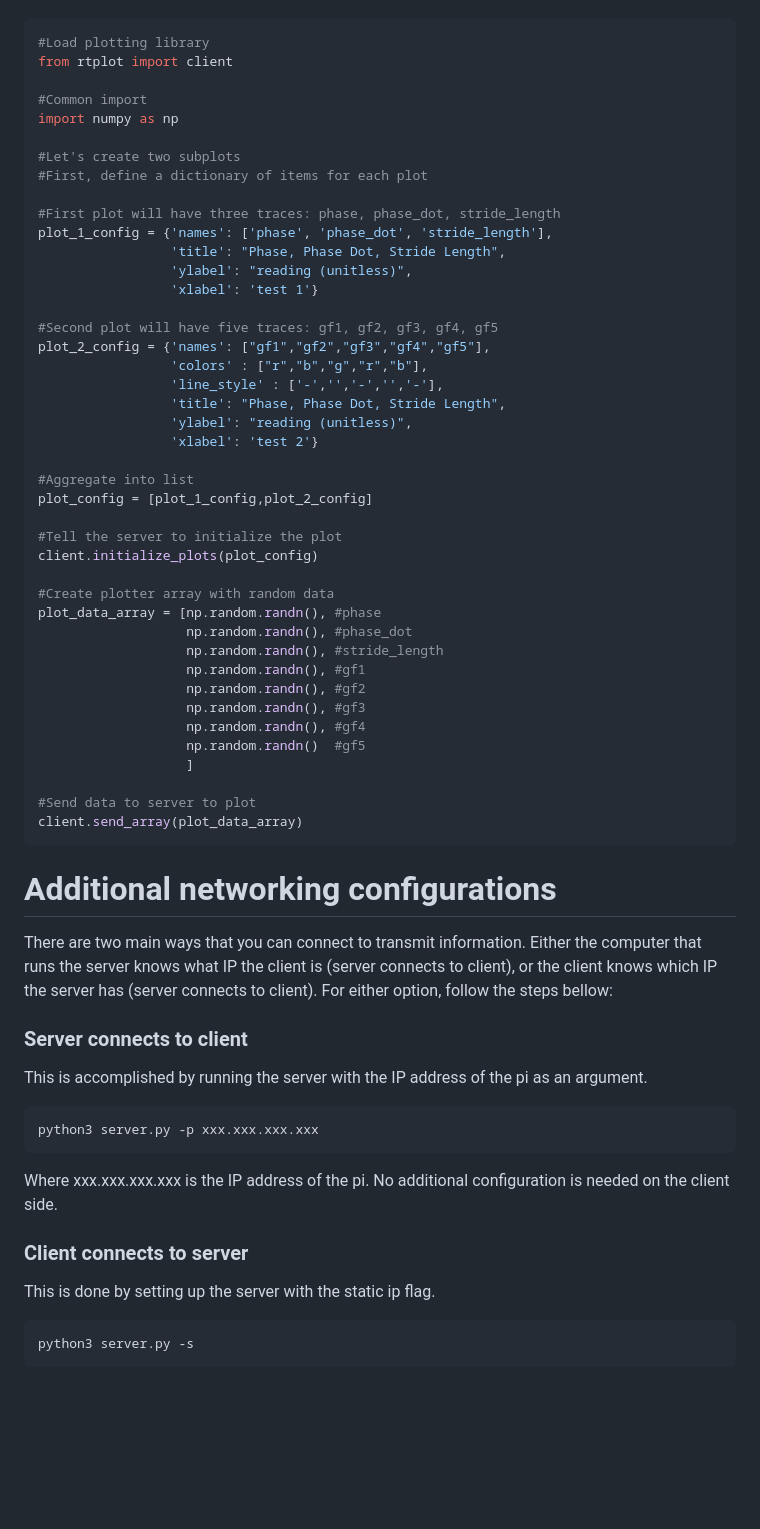
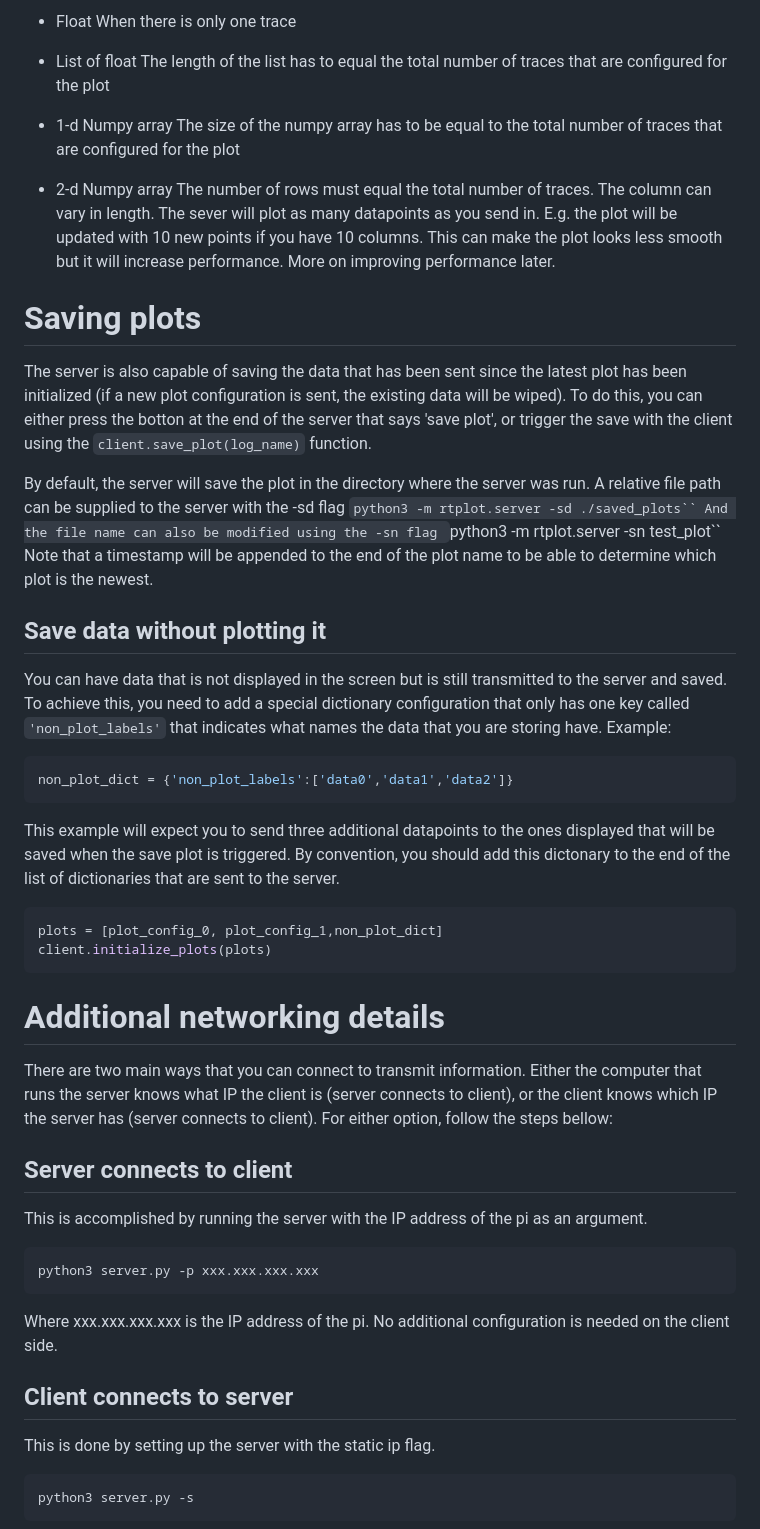
Before and after one commit to jmontp/rtplot, a Markdown page: README.md, the part around one of its changes. GitHub-like rendering; blank space fills up the shorter version.

Commit message:
Reworked to readme so it's up to date

`````diff
--- a/README.md
+++ b/README.md
@@ -82,54 +149,42 @@ Once the plot has been configured, the data is sent as a numpy array. The order
 
+* Float
+When there is only one trace
+
+* List of float
+The length of the list has to equal the total number of traces that are configured for the plot
+
+* 1-d Numpy array
+The size of the numpy array has to be equal to the total number of traces that are configured for the plot
+
+* 2-d Numpy array
+The number of rows must equal the total number of traces. The column can vary in length. The sever will plot as many datapoints as you send in. E.g. the plot will be updated with 10 new points if you have 10 columns. This can make the plot looks less smooth but it will increase performance. More on improving performance later.
+
+# Saving plots
+
+The server is also capable of saving the data that has been sent since the latest plot has been initialized (if a new plot configuration is sent, the existing data will be wiped). To do this, you can either press the botton at the end of the server that says 'save plot', or trigger the save with the client using the ```client.save_plot(log_name)``` function.
+
+By default, the server will save the plot in the directory where the server was run. A relative file path can be supplied to the server with the -sd flag
+````python3 -m rtplot.server -sd ./saved_plots``
+And the file name can also be modified using the -sn flag
+````python3 -m rtplot.server -sn test_plot``
+Note that a timestamp will be appended to the end of the plot name to be able to determine which plot is the newest.
+
+## Save data without plotting it
+You can have data that is not displayed in the screen but is still transmitted to the server and saved. To achieve this, you need to add a special dictionary configuration that only has one key called ```'non_plot_labels'``` that indicates what names the data that you are storing have. Example:
 ```python
-#Load plotting library
-from rtplot import client
+non_plot_dict = {'non_plot_labels':['data0','data1','data2']}
+```
+This example will expect you to send three additional datapoints to the ones displayed that will be saved when the save plot is triggered. By convention, you should add this dictonary to the end of the list of dictionaries that are sent to the server.
+```python
+plots = [plot_config_0, plot_config_1,non_plot_dict]
+client.initialize_plots(plots)
+```
 
-#Common import
-import numpy as np
-
-#Let's create two subplots
-#First, define a dictionary of items for each plot
-
-#First plot will have three traces: phase, phase_dot, stride_length
-plot_1_config = {'names': ['phase', 'phase_dot', 'stride_length'],
-                 'title': "Phase, Phase Dot, Stride Length",
-                 'ylabel': "reading (unitless)",
-                 'xlabel': 'test 1'}
-
-#Second plot will have five traces: gf1, gf2, gf3, gf4, gf5
-plot_2_config = {'names': ["gf1","gf2","gf3","gf4","gf5"],
-                 'colors' : ["r","b","g","r","b"],
-                 'line_style' : ['-','','-','','-'],
-                 'title': "Phase, Phase Dot, Stride Length",
-                 'ylabel': "reading (unitless)",
-                 'xlabel': 'test 2'}
-
-#Aggregate into list
-plot_config = [plot_1_config,plot_2_config]
-
-#Tell the server to initialize the plot
-client.initialize_plots(plot_config)
-
-#Create plotter array with random data
-plot_data_array = [np.random.randn(), #phase
-                   np.random.randn(), #phase_dot
-                   np.random.randn(), #stride_length
-                   np.random.randn(), #gf1
-                   np.random.randn(), #gf2
-                   np.random.randn(), #gf3
-                   np.random.randn(), #gf4
-                   np.random.randn()  #gf5
-                   ]
-
-#Send data to server to plot
-client.send_array(plot_data_array)
- ```
-
-# Additional networking configurations
+# Additional networking details
 
 There are two main ways that you can connect to transmit information. Either the computer that runs the server knows what IP the client is (server connects to client), or the client knows which IP the server has (server connects to client). For either option, follow the steps bellow:
 
-### Server connects to client
+## Server connects to client
 This is accomplished by running the server with the IP address of the pi as an argument.
 
 ```
@@ -139,7 +194,7 @@ python3 server.py -p xxx.xxx.xxx.xxx
 Where xxx.xxx.xxx.xxx is the IP address of the pi. No additional configuration is needed on the client side.
 
 
-### Client connects to server
+## Client connects to server
 This is done by setting up the server with the static ip flag.
 
 ```
`````
Also changed, not shown: other parts of README.md (+105 -25 lines).
